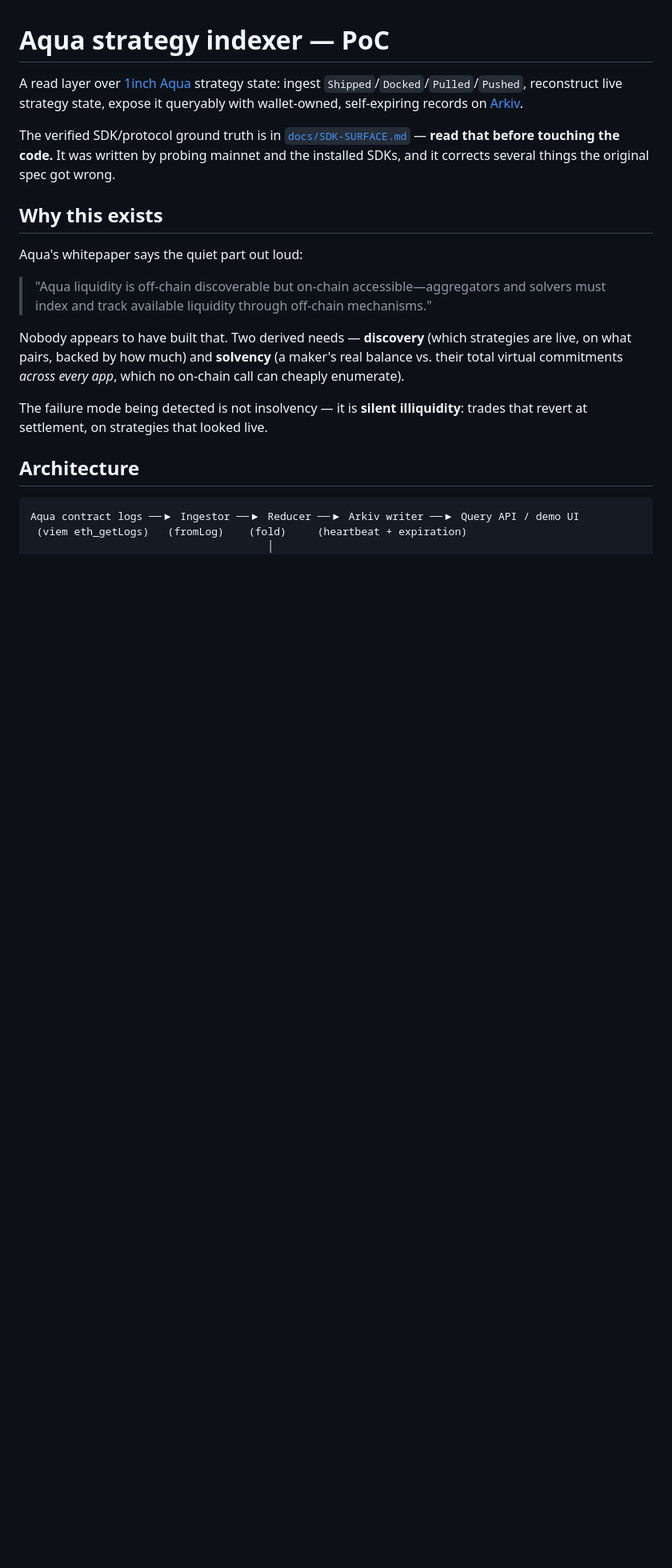
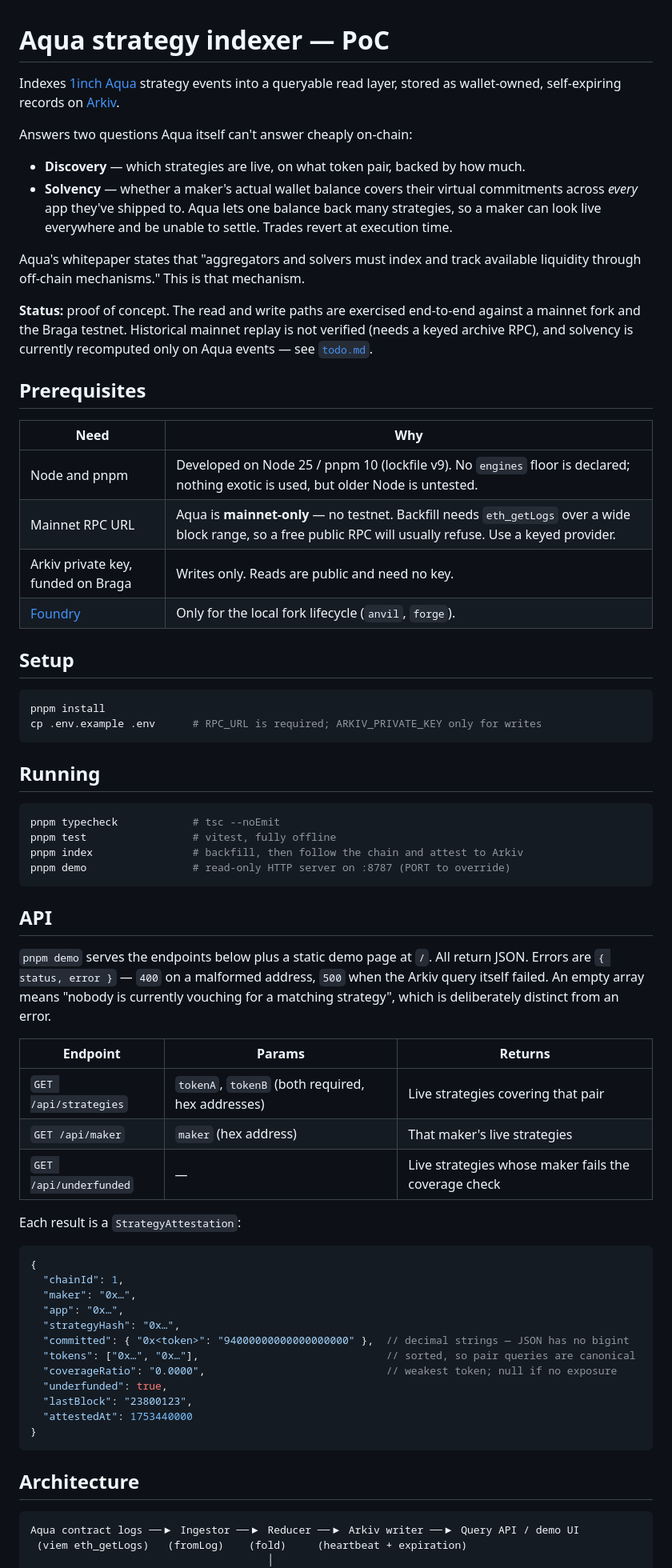
Before and after one commit to marcos-golem/aqua-arkiv-indexer, a Markdown page: README.md, the part around one of its changes. Shown at 80% size. GitHub-like rendering; blank space fills up the shorter version.

````diff
--- a/README.md
+++ b/README.md
@@ -1,26 +1,76 @@
 # Aqua strategy indexer — PoC
 
-A read layer over [1inch Aqua](https://github.com/1inch/aqua) strategy state: ingest
-`Shipped`/`Docked`/`Pulled`/`Pushed`, reconstruct live strategy state, expose it queryably with
-wallet-owned, self-expiring records on [Arkiv](https://arkiv.network).
+Indexes [1inch Aqua](https://github.com/1inch/aqua) strategy events into a queryable read layer,
+stored as wallet-owned, self-expiring records on [Arkiv](https://arkiv.network).
 
-The verified SDK/protocol ground truth is in [`docs/SDK-SURFACE.md`](docs/SDK-SURFACE.md) —
-**read that before touching the code.** It was written by probing mainnet and the installed SDKs,
-and it corrects several things the original spec got wrong.
+Answers two questions Aqua itself can't answer cheaply on-chain:
 
-## Why this exists
+- **Discovery** — which strategies are live, on what token pair, backed by how much.
+- **Solvency** — whether a maker's actual wallet balance covers their virtual commitments across
+  *every* app they've shipped to. Aqua lets one balance back many strategies, so a maker can look
+  live everywhere and be unable to settle. Trades revert at execution time.
 
-Aqua's whitepaper says the quiet part out loud:
+Aqua's whitepaper states that "aggregators and solvers must index and track available liquidity
+through off-chain mechanisms." This is that mechanism.
 
-> "Aqua liquidity is off-chain discoverable but on-chain accessible—aggregators and solvers must
-> index and track available liquidity through off-chain mechanisms."
+**Status:** proof of concept. The read and write paths are exercised end-to-end against a mainnet
+fork and the Braga testnet. Historical mainnet replay is not verified (needs a keyed archive RPC),
+and solvency is currently recomputed only on Aqua events — see [`todo.md`](todo.md).
 
-Nobody appears to have built that. Two derived needs — **discovery** (which strategies are live,
-on what pairs, backed by how much) and **solvency** (a maker's real balance vs. their total
-virtual commitments *across every app*, which no on-chain call can cheaply enumerate).
+## Prerequisites
 
-The failure mode being detected is not insolvency — it is **silent illiquidity**: trades that
-revert at settlement, on strategies that looked live.
+| Need | Why |
+|---|---|
+| Node and pnpm | Developed on Node 25 / pnpm 10 (lockfile v9). No `engines` floor is declared; nothing exotic is used, but older Node is untested. |
+| Mainnet RPC URL | Aqua is **mainnet-only** — no testnet. Backfill needs `eth_getLogs` over a wide block range, so a free public RPC will usually refuse. Use a keyed provider. |
+| Arkiv private key, funded on Braga | Writes only. Reads are public and need no key. |
+| [Foundry](https://getfoundry.sh) | Only for the local fork lifecycle (`anvil`, `forge`). |
+
+## Setup
+
+```bash
+pnpm install
+cp .env.example .env      # RPC_URL is required; ARKIV_PRIVATE_KEY only for writes
+```
+
+## Running
+
+```bash
+pnpm typecheck            # tsc --noEmit
+pnpm test                 # vitest, fully offline
+pnpm index                # backfill, then follow the chain and attest to Arkiv
+pnpm demo                 # read-only HTTP server on :8787 (PORT to override)
+```
+
+## API
+
+`pnpm demo` serves the endpoints below plus a static demo page at `/`. All return JSON.
+Errors are `{ status, error }` — `400` on a malformed address, `500` when the Arkiv query itself
+failed. An empty array means "nobody is currently vouching for a matching strategy", which is
+deliberately distinct from an error.
+
+| Endpoint | Params | Returns |
+|---|---|---|
+| `GET /api/strategies` | `tokenA`, `tokenB` (both required, hex addresses) | Live strategies covering that pair |
+| `GET /api/maker` | `maker` (hex address) | That maker's live strategies |
+| `GET /api/underfunded` | — | Live strategies whose maker fails the coverage check |
+
+Each result is a `StrategyAttestation`:
+
+```jsonc
+{
+  "chainId": 1,
+  "maker": "0x…",
+  "app": "0x…",
+  "strategyHash": "0x…",
+  "committed": { "0x<token>": "94000000000000000000" },  // decimal strings — JSON has no bigint
+  "tokens": ["0x…", "0x…"],                              // sorted, so pair queries are canonical
+  "coverageRatio": "0.0000",                             // weakest token; null if no exposure
+  "underfunded": true,
+  "lastBlock": "23800123",
+  "attestedAt": 1753440000
+}
+```
 
 ## Architecture
 
````
Also changed, not shown: other parts of README.md (+35 -137 lines).
